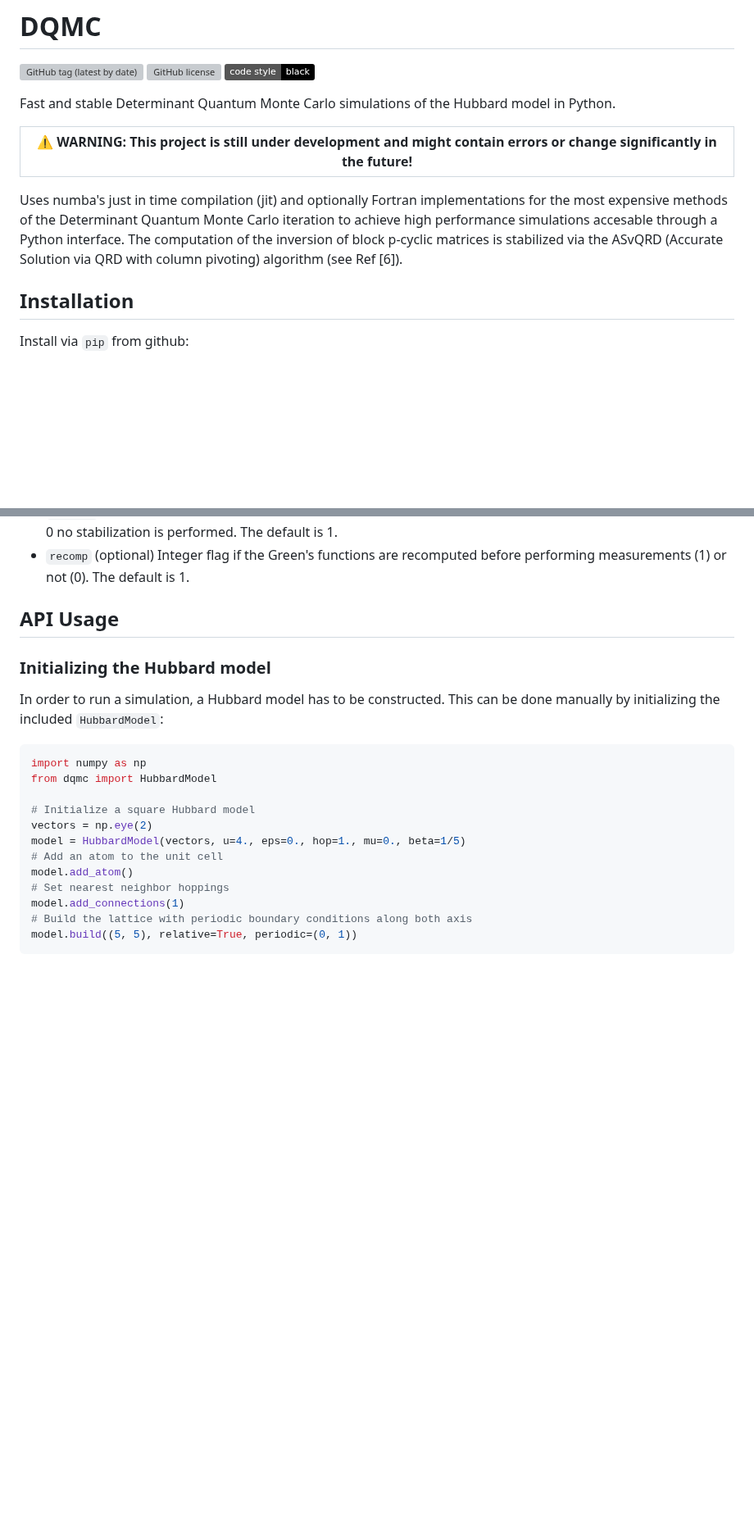
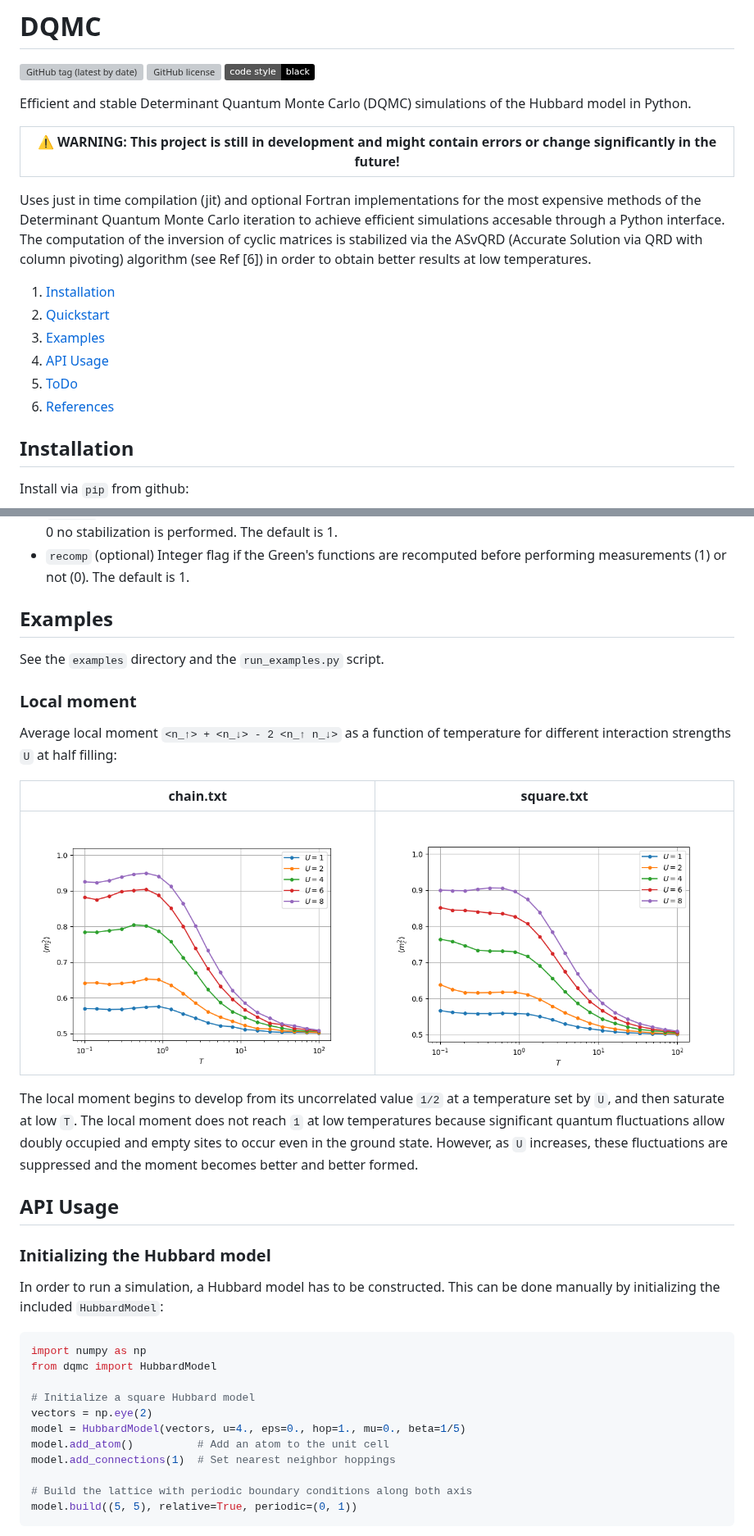
Before and after one commit to dylanljones/dqmc, a Markdown page: README.md, 2 parts joined by grey strips. Shown at 82% size. Drawn GitHub-style; pictures changed too: examples/chain_moment.png (added), examples/square_moment.png (added); badges without logos; blank space fills up the shorter version; grey boxes are pictures that could not be loaded.

Commit message:
updated examples and added figures to `README.md`

````diff
--- a/README.md
+++ b/README.md
@@ -4,16 +4,24 @@
 ![GitHub license](https://img.shields.io/github/license/dylanljones/dqmc)
 [![Code style: black](https://img.shields.io/badge/code%20style-black-000000.svg)](https://github.com/psf/black)
 
-Fast and stable Determinant Quantum Monte Carlo simulations of the Hubbard model in Python.
+Efficient and stable Determinant Quantum Monte Carlo (DQMC) simulations of the Hubbard model in Python.
 
-| :warning: **WARNING**: This project is still under development and might contain errors or change significantly in the future! |
-| --- |
+| :warning: **WARNING**: This project is still in development and might contain errors or change significantly in the future! |
+|-----------------------------------------------------------------------------------------------------------------------------|
 
-Uses numba's just in time compilation (jit) and optionally Fortran implementations for
+Uses just in time compilation (jit) and optional Fortran implementations for
 the most expensive methods of the Determinant Quantum Monte Carlo iteration
-to achieve high performance simulations accesable through a Python interface. The
-computation of the inversion of block p-cyclic matrices is stabilized via
-the ASvQRD (Accurate Solution via QRD with column pivoting) algorithm (see Ref [6]).
+to achieve efficient simulations accesable through a Python interface. The
+computation of the inversion of cyclic matrices is stabilized via the ASvQRD
+(Accurate Solution via QRD with column pivoting) algorithm (see Ref [6]) in
+order to obtain better results at low temperatures.
+
+1. [Installation](#installation)
+2. [Quickstart](#quickstart)
+3. [Examples](#examples)
+4. [API Usage](#api-usage)
+5. [ToDo](#todo)
+6. [References](#references)
 
 ## Installation
 
@@ -87,6 +95,25 @@ for more information.
    Integer flag if the Green's functions are recomputed before performing
    measurements (1) or not (0). The default is 1.
 
+## Examples
+
+See the `examples` directory and the `run_examples.py` script.
+
+### Local moment
+
+Average local moment `<n_↑> + <n_↓> - 2 <n_↑ n_↓>` as a function of temperature
+for different interaction strengths `U` at half filling:
+
+|                 chain.txt                  |                  square.txt                  |
+|:------------------------------------------:|:--------------------------------------------:|
+| ![chain_moment](examples/chain_moment.png) | ![square_moment](examples/square_moment.png) |
+
+The local moment begins to develop from its uncorrelated value `1/2` at a temperature
+set by `U`, and then saturate at low `T`. The local moment does not reach `1` at
+low temperatures because significant quantum fluctuations allow doubly occupied
+and empty sites to occur even in the ground state. However, as `U` increases,
+these fluctuations are suppressed and the moment becomes better and better formed.
+
 
 ## API Usage
 
@@ -101,10 +128,9 @@ from dqmc import HubbardModel
 # Initialize a square Hubbard model
 vectors = np.eye(2)
 model = HubbardModel(vectors, u=4., eps=0., hop=1., mu=0., beta=1/5)
-# Add an atom to the unit cell
-model.add_atom()
-# Set nearest neighbor hoppings
-model.add_connections(1)
+model.add_atom()          # Add an atom to the unit cell
+model.add_connections(1)  # Set nearest neighbor hoppings
+
 # Build the lattice with periodic boundary conditions along both axis
 model.build((5, 5), relative=True, periodic=(0, 1))
 ```
````
Also changed, not shown: other parts of README.md (+16 -11 lines), 3 other files.
